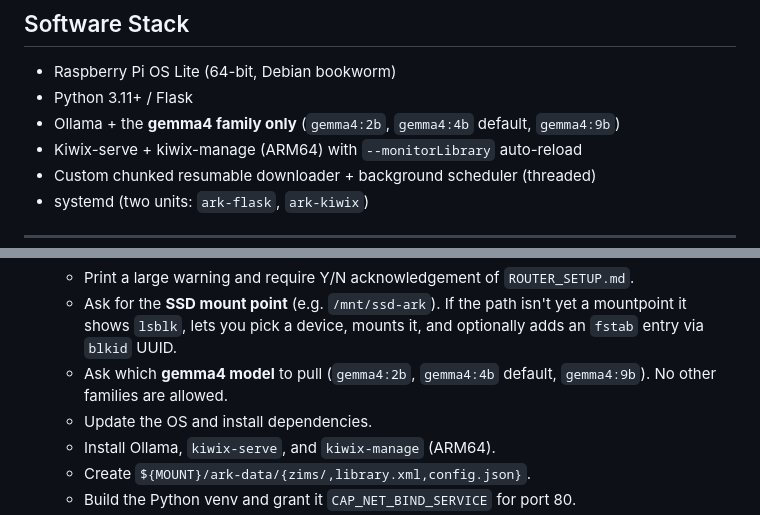
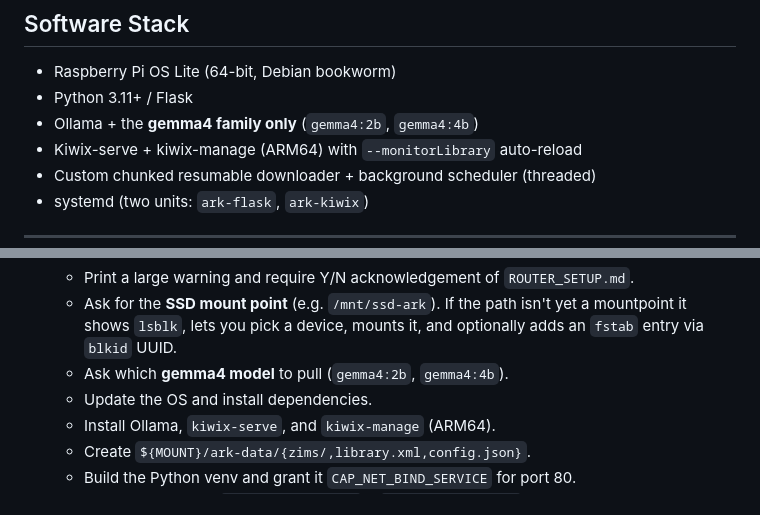
Before and after one commit to JJRPF/project-ark, a Markdown page: README.md, 2 parts joined by grey strips. Rendered like a GitHub page.

Commit message:
Remove gemma4:9b from README instructions

```diff
--- a/README.md
+++ b/README.md
@@ -69,7 +69,7 @@ Everything runs on the Pi. Nothing leaves the Pi during normal operation. The on
 
 - Raspberry Pi OS Lite (64-bit, Debian bookworm)
 - Python 3.11+ / Flask
-- Ollama + the **gemma4 family only** (`gemma4:2b`, `gemma4:4b` default, `gemma4:9b`)
+- Ollama + the **gemma4 family only** (`gemma4:2b`, `gemma4:4b`)
 - Kiwix-serve + kiwix-manage (ARM64) with `--monitorLibrary` auto-reload
 - Custom chunked resumable downloader + background scheduler (threaded)
 - systemd (two units: `ark-flask`, `ark-kiwix`)
@@ -96,7 +96,7 @@ The installer **does not download any `.zim` content** — it only prepares the
 4. The installer will:
    - Print a large warning and require Y/N acknowledgement of `ROUTER_SETUP.md`.
    - Ask for the **SSD mount point** (e.g. `/mnt/ssd-ark`). If the path isn't yet a mountpoint it shows `lsblk`, lets you pick a device, mounts it, and optionally adds an `fstab` entry via `blkid` UUID.
-   - Ask which **gemma4 model** to pull (`gemma4:2b`, `gemma4:4b` default, `gemma4:9b`). No other families are allowed.
+   - Ask which **gemma4 model** to pull (`gemma4:2b`, `gemma4:4b`).
    - Update the OS and install dependencies.
    - Install Ollama, `kiwix-serve`, and `kiwix-manage` (ARM64).
    - Create `${MOUNT}/ark-data/{zims/,library.xml,config.json}`.
```
